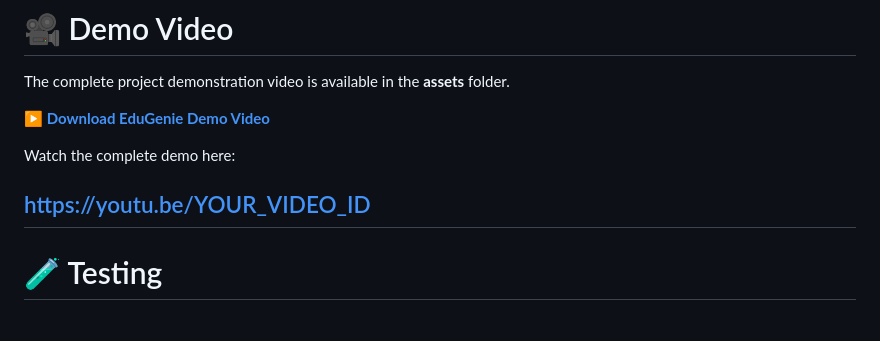
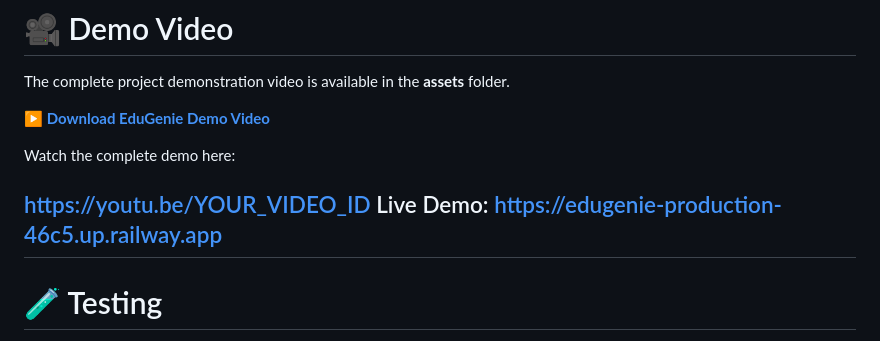
Before and after one commit to pranathiparimi3108/EduGenie, a Markdown page: README.md, the part around the change. GitHub-like rendering.

```diff
--- a/README.md
+++ b/README.md
@@ -292,6 +292,7 @@ The complete project demonstration video is available in the **assets** folder.
 Watch the complete demo here:
 
 [https://youtu.be/YOUR_VIDEO_ID](https://youtu.be/E1PSeyLu2P4)
+Live Demo: https://edugenie-production-46c5.up.railway.app
 ---
 
 # 🧪 Testing
```
